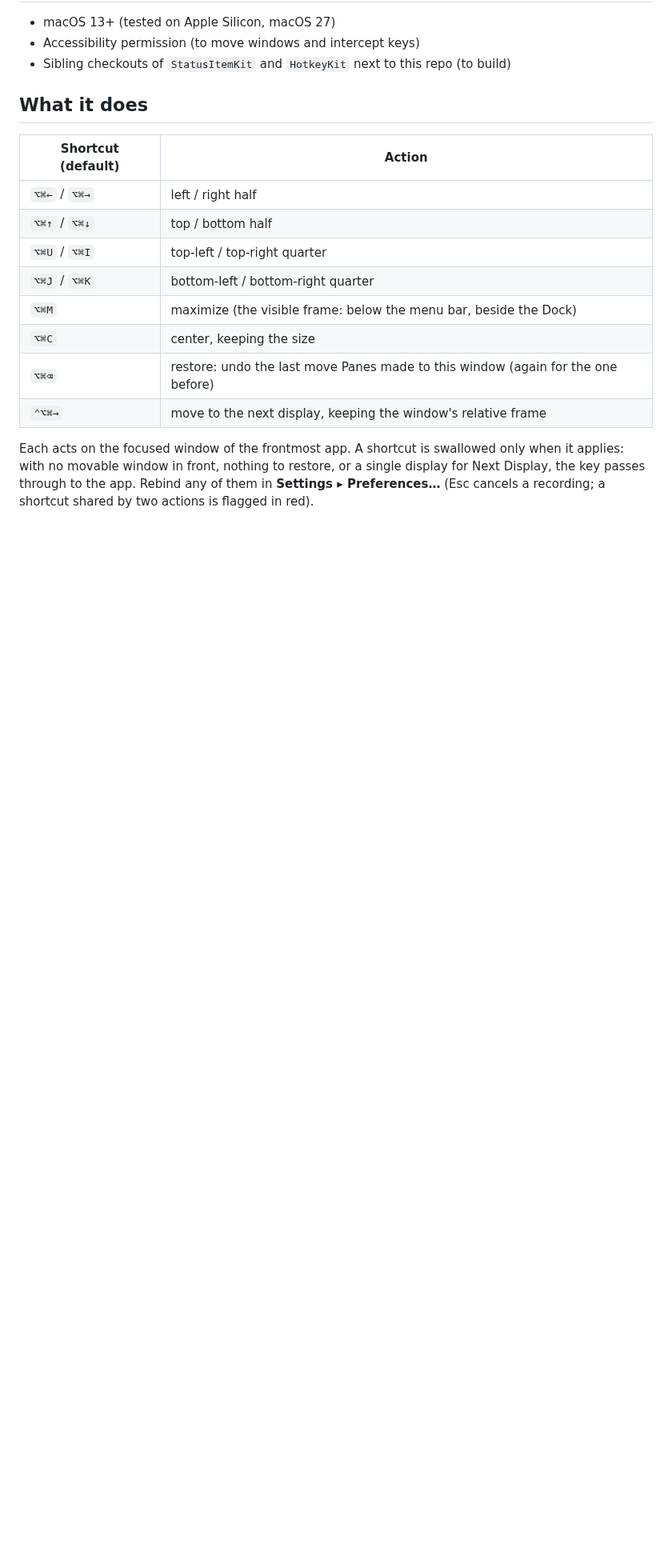
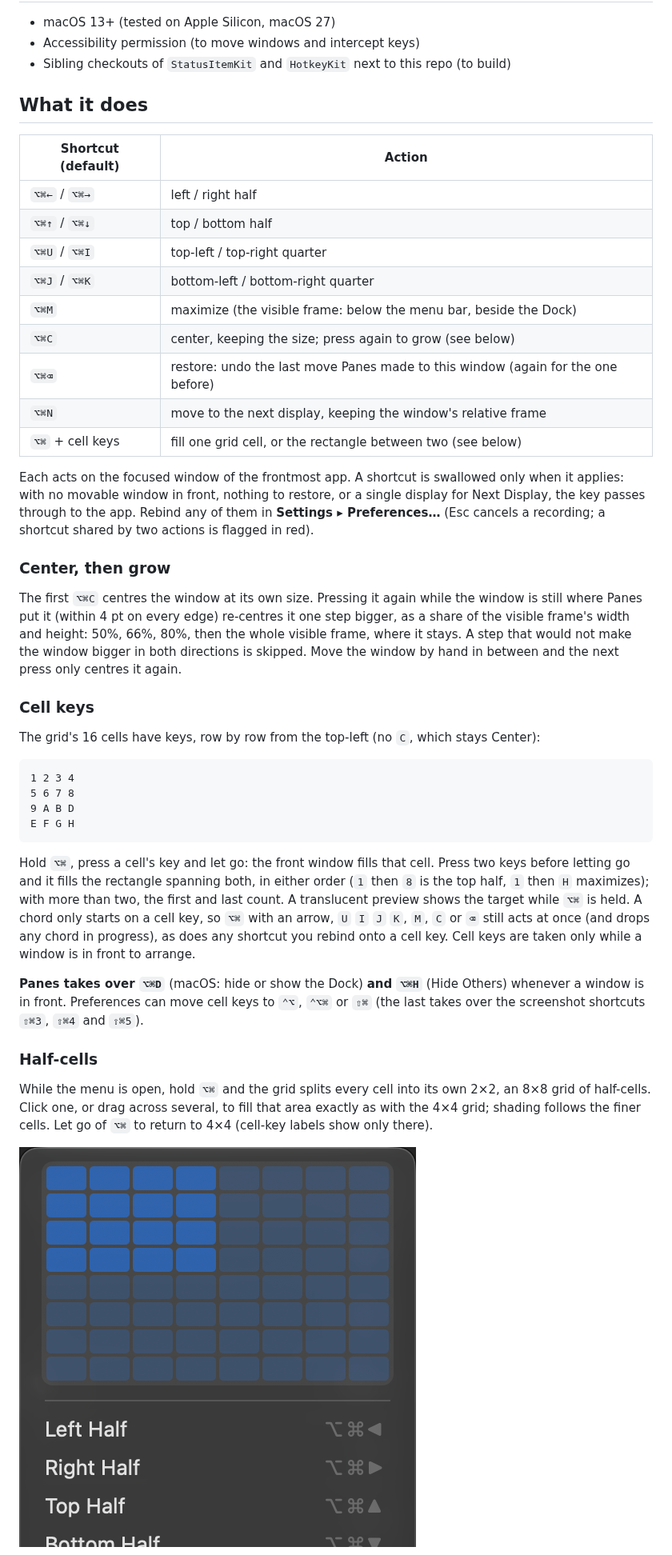
Before and after one commit to nicholaspsmith/panes-menubar, a Markdown page: README.md, the part around one of its changes. Shown at 80% size. GitHub-like rendering; pictures changed too: docs/menu-fine.png (added); blank space fills up the shorter version.

````diff
--- a/README.md
+++ b/README.md
@@ -33,15 +33,60 @@ menu-bar shell) and [HotkeyKit](https://github.com/nicholaspsmith/HotkeyKit)
 | `⌥⌘U` / `⌥⌘I` | top-left / top-right quarter |
 | `⌥⌘J` / `⌥⌘K` | bottom-left / bottom-right quarter |
 | `⌥⌘M` | maximize (the visible frame: below the menu bar, beside the Dock) |
-| `⌥⌘C` | center, keeping the size |
+| `⌥⌘C` | center, keeping the size; press again to grow (see below) |
 | `⌥⌘⌫` | restore: undo the last move Panes made to this window (again for the one before) |
-| `⌃⌥⌘→` | move to the next display, keeping the window's relative frame |
+| `⌥⌘N` | move to the next display, keeping the window's relative frame |
+| `⌥⌘` + cell keys | fill one grid cell, or the rectangle between two (see below) |
 
 Each acts on the focused window of the frontmost app. A shortcut is
 swallowed only when it applies: with no movable window in front, nothing to
 restore, or a single display for Next Display, the key passes through to the
 app. Rebind any of them in **Settings ▸ Preferences…** (Esc cancels a
 recording; a shortcut shared by two actions is flagged in red).
+
+### Center, then grow
+
+The first `⌥⌘C` centres the window at its own size. Pressing it again while
+the window is still where Panes put it (within 4 pt on every edge) re-centres
+it one step bigger, as a share of the visible frame's width and height: 50%,
+66%, 80%, then the whole visible frame, where it stays. A step that would not
+make the window bigger in both directions is skipped. Move the window by hand
+in between and the next press only centres it again.
+
+### Cell keys
+
+The grid's 16 cells have keys, row by row from the top-left (no `C`, which
+stays Center):
+
+```
+1 2 3 4
+5 6 7 8
+9 A B D
+E F G H
+```
+
+Hold `⌥⌘`, press a cell's key and let go: the front window fills that cell.
+Press two keys before letting go and it fills the rectangle spanning both, in
+either order (`1` then `8` is the top half, `1` then `H` maximizes); with more
+than two, the first and last count. A translucent preview shows the target
+while `⌥⌘` is held. A chord only starts on a cell key, so `⌥⌘` with an arrow,
+`U` `I` `J` `K`, `M`, `C` or `⌫` still acts at once (and drops any chord in
+progress), as does any shortcut you rebind onto a cell key. Cell keys are
+taken only while a window is in front to arrange.
+
+**Panes takes over `⌥⌘D`** (macOS: hide or show the Dock) **and `⌥⌘H`**
+(Hide Others) whenever a window is in front. Preferences can move cell keys to
+`⌃⌥`, `⌃⌥⌘` or `⇧⌘` (the last takes over the screenshot shortcuts `⇧⌘3`,
+`⇧⌘4` and `⇧⌘5`).
+
+### Half-cells
+
+While the menu is open, hold `⌥⌘` and the grid splits every cell into its own
+2×2, an 8×8 grid of half-cells. Click one, or drag across several, to fill
+that area exactly as with the 4×4 grid; shading follows the finer cells. Let
+go of `⌥⌘` to return to 4×4 (cell-key labels show only there).
+
+![The menu's grid split into half-cells](docs/menu-fine.png)
 
 <p align="center"><img src="docs/preferences.png" width="500" alt="The Preferences window: one row per action with its shortcut, Record and Reset"></p>
 
````
Also changed, not shown: other parts of README.md (+8 -3 lines), CHANGELOG.md (+7 -1 lines), docs/menu.png, docs/preferences.png, 14 other files.
